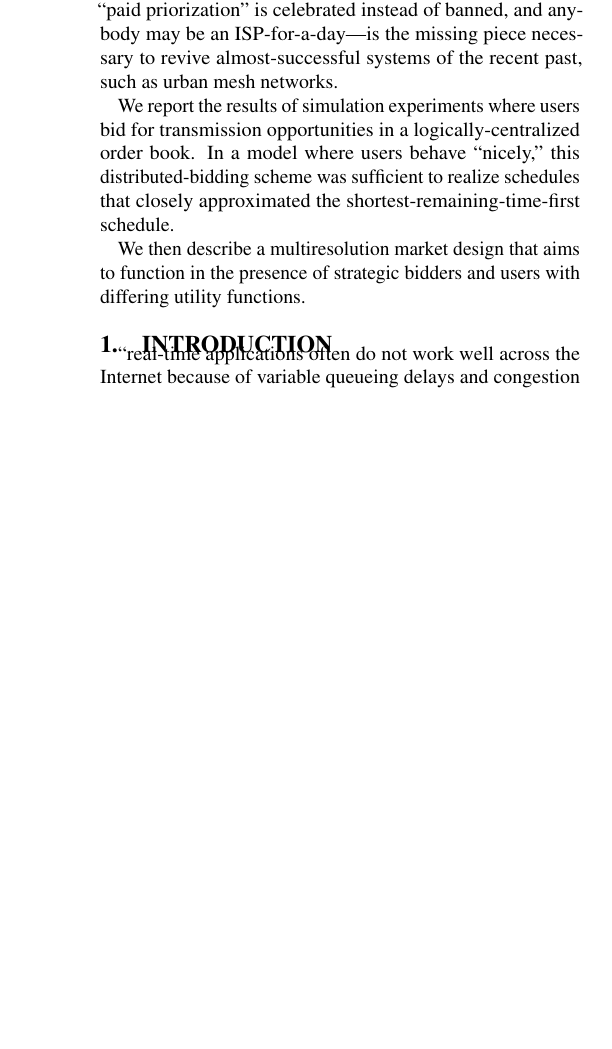
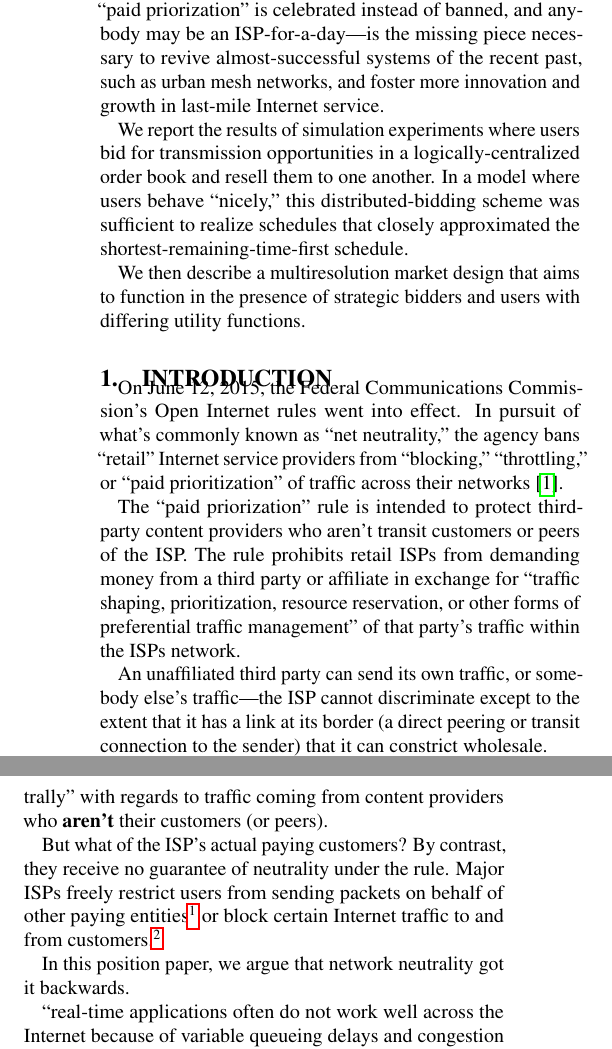
Before and after one commit to keithw/sin-hotnets15, a LaTeX document (sin.tex, which reads abstract.tex, intro.tex): part of one column of page 1 of 5 before the commit and two parts of the columns of page 1 of 5 after it, the two joined at a grey line, cut so that both start at the same text, the shorter picture padded with empty space. Compiled offline with pdfLaTeX.

Commit message:
Partial intro, revise abstract

```diff
--- a/abstract.tex
+++ b/abstract.tex
@@ -12,13 +12,13 @@ Our position is that this kind of mechanism---one where ``paid
 priorization'' is celebrated instead of banned, and anybody may be an
 ISP-for-a-day---is the missing piece necessary to revive
 almost-successful systems of the recent past, such as urban mesh
-networks.
+networks, and foster more innovation and growth in last-mile Internet service.
 
 We report the results of simulation experiments where users bid for
-transmission opportunities in a logically-centralized order book. In a
-model where users behave ``nicely,'' this distributed-bidding scheme
-was sufficient to realize schedules that closely approximated the
-shortest-remaining-time-first schedule.
+transmission opportunities in a logically-centralized order book and
+resell them to one another. In a model where users behave ``nicely,''
+this distributed-bidding scheme was sufficient to realize schedules
+that closely approximated the shortest-remaining-time-first schedule.
 
 We then describe a multiresolution market design that aims to function
 in the presence of strategic bidders and users with differing utility functions.
--- a/intro.tex
+++ b/intro.tex
@@ -1,6 +1,40 @@
 \section{Introduction}
 
 \label{sec:intro}
+
+On June 12, 2015, the Federal Communications Commission's Open
+Internet rules went into effect. In pursuit of what's commonly known
+as ``net neutrality,'' the agency bans ``retail'' Internet service
+providers from ``blocking,'' ``throttling,'' or ``paid
+prioritization'' of traffic across their networks~\cite{openinternet}.
+
+The ``paid priorization'' rule is intended to protect third-party
+content providers who aren't transit customers or peers of the
+ISP. The rule prohibits retail ISPs from demanding money from a third
+party or affiliate in exchange for ``traffic shaping, prioritization,
+resource reservation, or other forms of preferential traffic
+management'' of that party's traffic within the ISPs network.
+
+An unaffiliated third party can send its own traffic, or somebody
+else's traffic---the ISP cannot discriminate except to the extent that
+it has a link at its border (a direct peering or transit connection to
+the sender) that it can constrict wholesale.
+
+In essence, the FCC's rule requires that ISPs behave ``neutrally''
+with regards to traffic coming from content providers who
+\textbf{aren't} their customers (or peers).
+
+But what of the ISP's actual paying customers? By contrast, they
+receive no guarantee of neutrality under the rule. Major ISPs freely
+restrict users from sending packets on behalf of other paying
+entities\footnote{Comcast and Google Fiber prohibit residential
+  customers from reselling Internet service; Time Warner Cable does
+  not.} or block certain Internet traffic to and from
+customers.\footnote{E.g., TCP port 25.}
+
+In this position paper, we argue that network neutrality got it backwards.
+
+
 
 ``real-time applications often do not work well across the Internet
 because of variable queueing delays and congestion losses.''\cite{rfc1633}
```
Also changed, not shown: sin.bib (+5 -0 lines).
